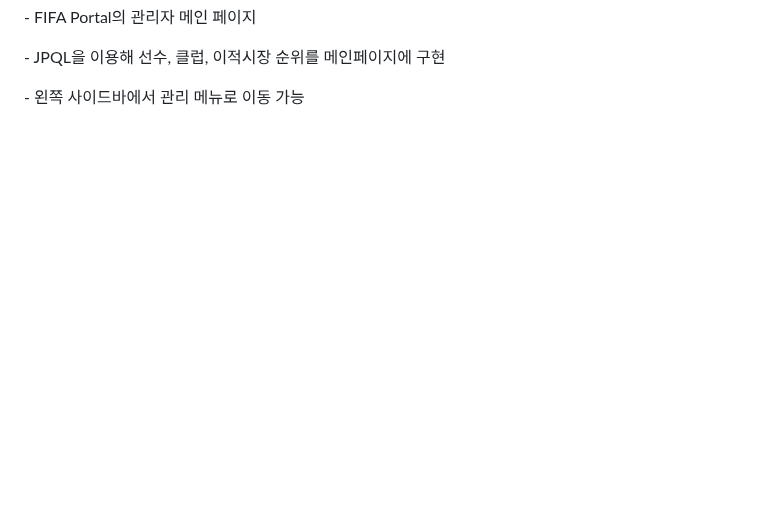
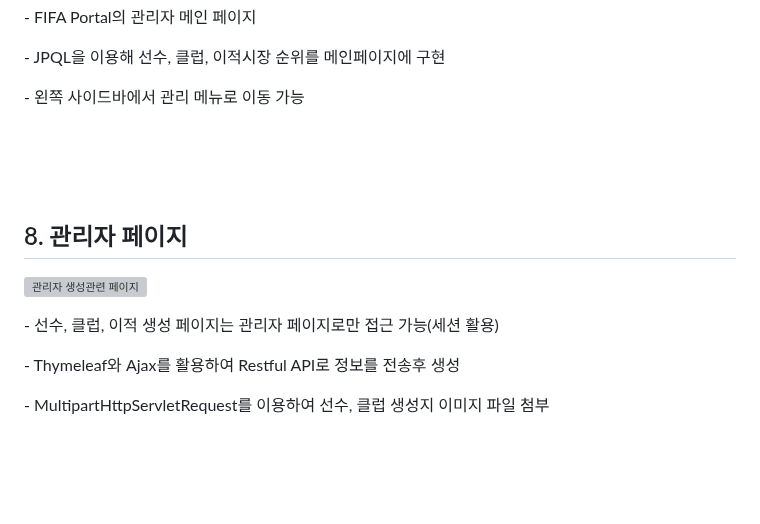
Before and after one commit to ykmr0331/myProject, a Markdown page: FIFA/README.md, the part around the change. Drawn GitHub-style; folded sections open; blank space fills up the shorter version; grey boxes are pictures that could not be loaded.

```diff
--- a/FIFA/README.md
+++ b/FIFA/README.md
@@ -188,5 +188,19 @@
 <br><br><br>
 
 
+## 8. 관리자  페이지
+
+
+![관리자 생성관련 페이지](https://github.com/ykmr0331/myProject/assets/117189519/475682b8-cb6c-439e-90de-10e1ca201c78)
+
+﻿- 선수, 클럽, 이적 생성 페이지는 관리자 페이지로만 접근 가능(세션 활용)
+
+﻿- Thymeleaf와 Ajax를 활용하여 Restful API로 정보를 전송후 생성
+
+﻿- MultipartHttpServletRequest를 이용하여 선수, 클럽 생성지 이미지 파일 첨부
+
+<br><br><br>
+
+
 
 </details>
```
